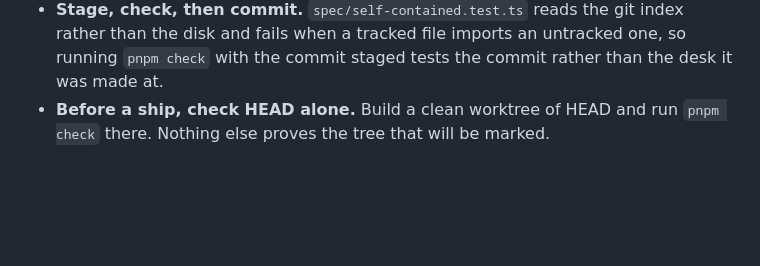
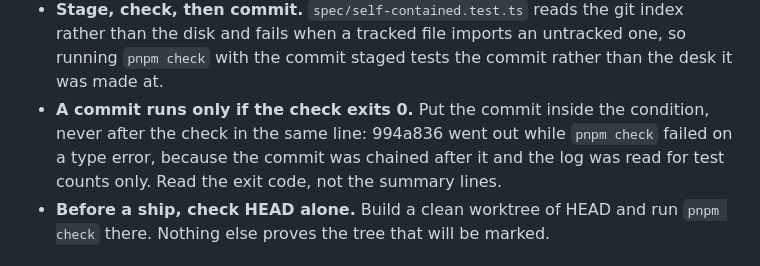
Before and after one commit to comp4020-agentic-coding-studio/comp4020-ass2-jnheinrich451-eng, a Markdown page: CLAUDE.md, the part around the change. Rendered like a GitHub page; blank space fills up the shorter version.

Commit message:
CLAUDE.md: a commit runs only if the check exits 0
994a836 went out while pnpm check was failing: the commit was chained
after the check in one command, and the log was read for test counts,
which were green, while astro check had failed. "Stage, check, then
commit" already set the order; this rule sets the gate, and names the
commit that made it necessary.

Co-Authored-By: Claude Opus 5 (1M context) <noreply@anthropic.com>

```diff
--- a/CLAUDE.md
+++ b/CLAUDE.md
@@ -255,6 +255,11 @@ check ran on a machine where those files existed.
   index rather than the disk and fails when a tracked file imports an
   untracked one, so running `pnpm check` with the commit staged tests the
   commit rather than the desk it was made at.
+- **A commit runs only if the check exits 0.** Put the commit inside the
+  condition, never after the check in the same line: 994a836 went out while
+  `pnpm check` failed on a type error, because the commit was chained after
+  it and the log was read for test counts only. Read the exit code, not the
+  summary lines.
 - **Before a ship, check HEAD alone.** Build a clean worktree of HEAD and run
   `pnpm check` there. Nothing else proves the tree that will be marked.
 
```
